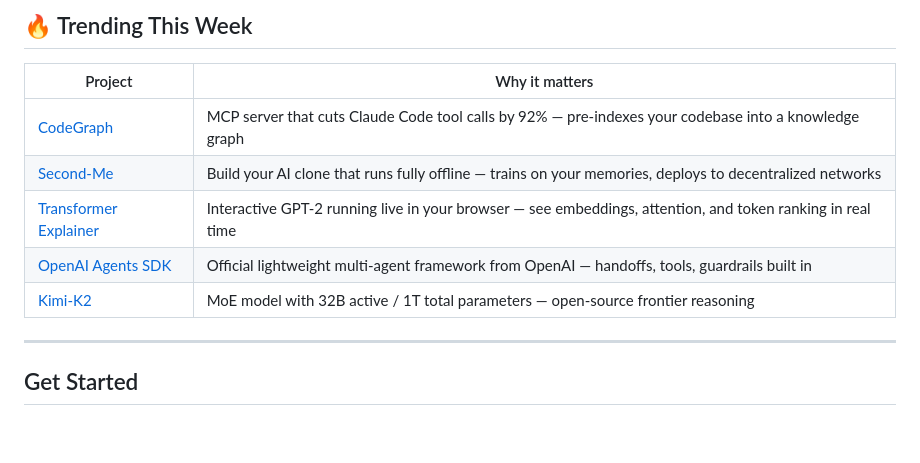
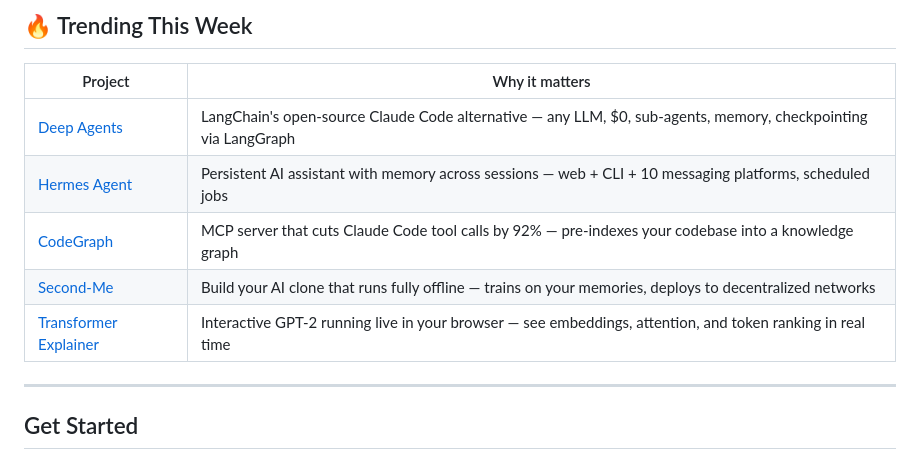
Before and after one commit to Mehtabk/DeeplyAgentic, a Markdown page: README.md, the part around the change. Rendered like a GitHub page; blank space fills up the shorter version.

```diff
--- a/README.md
+++ b/README.md
@@ -26,11 +26,11 @@
 
 | Project | Why it matters |
 |---------|---------------|
+| [Deep Agents](https://github.com/langchain-ai/deep-agents) | LangChain's open-source Claude Code alternative — any LLM, $0, sub-agents, memory, checkpointing via LangGraph |
+| [Hermes Agent](https://github.com/nesquena/hermes-webui) | Persistent AI assistant with memory across sessions — web + CLI + 10 messaging platforms, scheduled jobs |
 | [CodeGraph](https://github.com/optave/ops-codegraph-tool) | MCP server that cuts Claude Code tool calls by 92% — pre-indexes your codebase into a knowledge graph |
 | [Second-Me](https://github.com/mindverse/Second-Me) | Build your AI clone that runs fully offline — trains on your memories, deploys to decentralized networks |
 | [Transformer Explainer](https://github.com/poloclub/transformer-explainer) | Interactive GPT-2 running live in your browser — see embeddings, attention, and token ranking in real time |
-| [OpenAI Agents SDK](https://github.com/openai/openai-agents-python) | Official lightweight multi-agent framework from OpenAI — handoffs, tools, guardrails built in |
-| [Kimi-K2](https://github.com/MoonshotAI/Kimi-K2) | MoE model with 32B active / 1T total parameters — open-source frontier reasoning |
 
 ---
 
```
Also changed, not shown: reading-list/README.md (+2 -0 lines).
